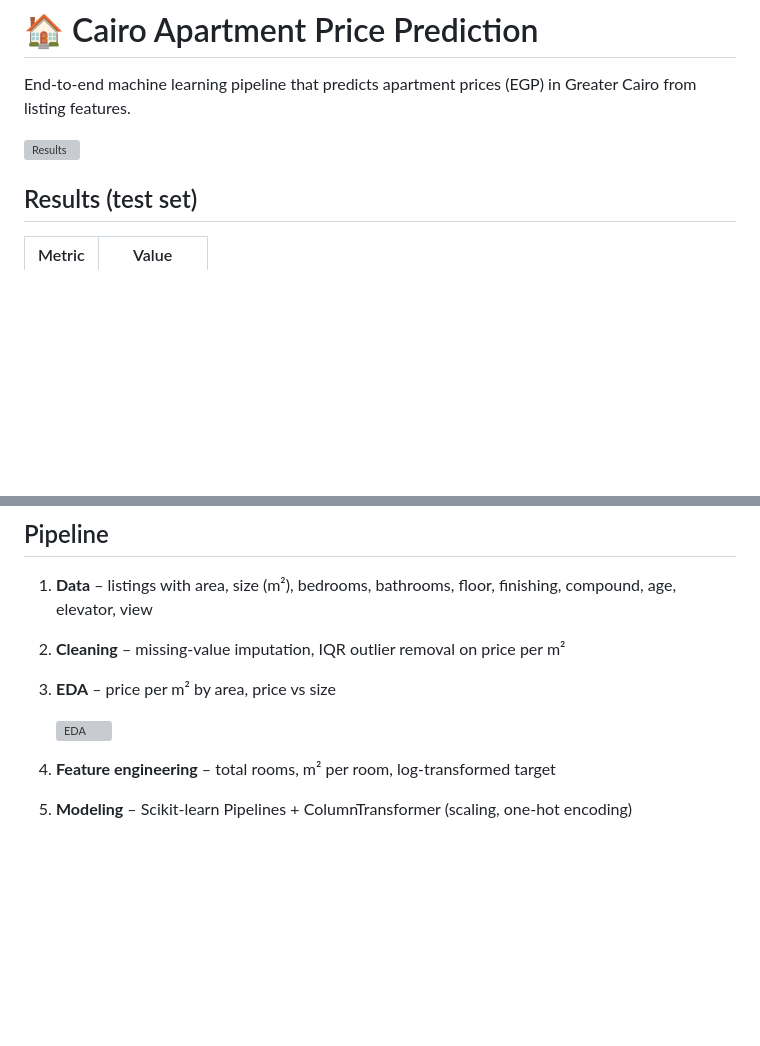
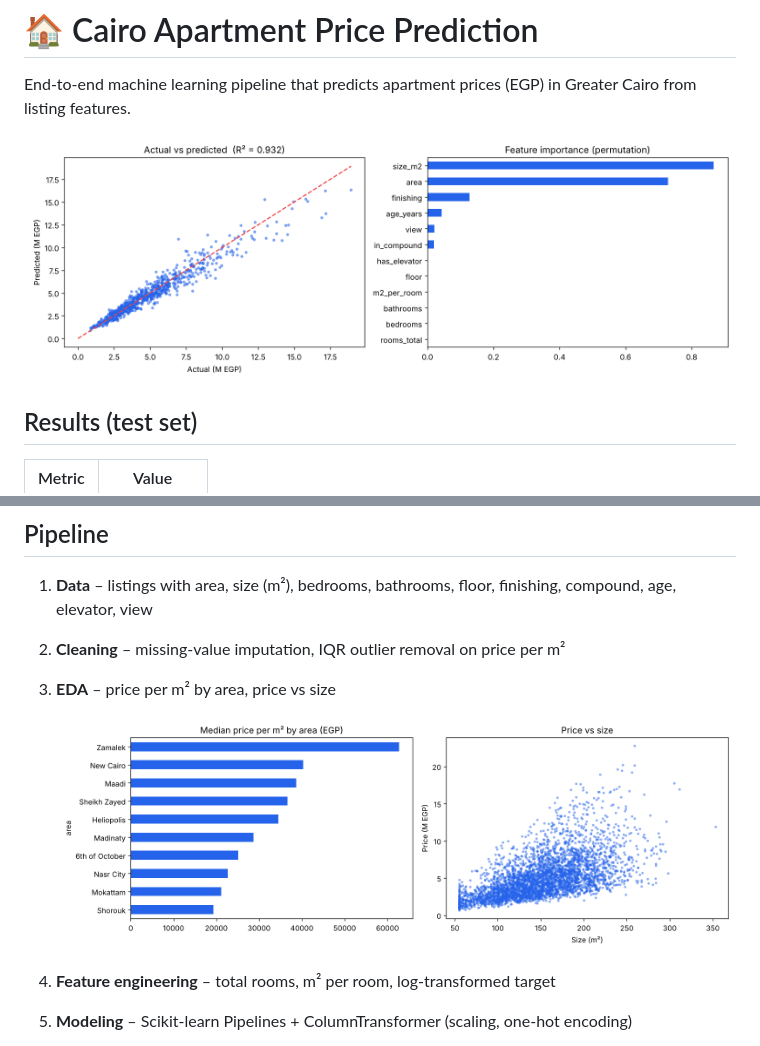
Before and after one commit to YoussefMEzzat/cairo-apartment-price-prediction, a Markdown page: README.md, 2 parts joined by grey strips. GitHub-like rendering; pictures changed too: eda.png (added), results.png (added); blank space fills up the shorter version; grey boxes are pictures that could not be loaded.

```diff
--- a/README.md
+++ b/README.md
@@ -2,7 +2,7 @@
 
 End-to-end machine learning pipeline that predicts apartment prices (EGP) in Greater Cairo from listing features.
 
-![Results](images/results.png)
+![Results](results.png)
 
 ## Results (test set)
 | Metric | Value |
@@ -18,7 +18,7 @@ Best model: **Gradient Boosting** (tuned with RandomizedSearchCV), compared agai
 2. **Cleaning** – missing-value imputation, IQR outlier removal on price per m²
 3. **EDA** – price per m² by area, price vs size
 
-   ![EDA](images/eda.png)
+   ![EDA](eda.png)
 4. **Feature engineering** – total rooms, m² per room, log-transformed target
 5. **Modeling** – Scikit-learn Pipelines + ColumnTransformer (scaling, one-hot encoding)
 6. **Evaluation** – MAE, RMSE, R², MAPE, permutation feature importance
```
